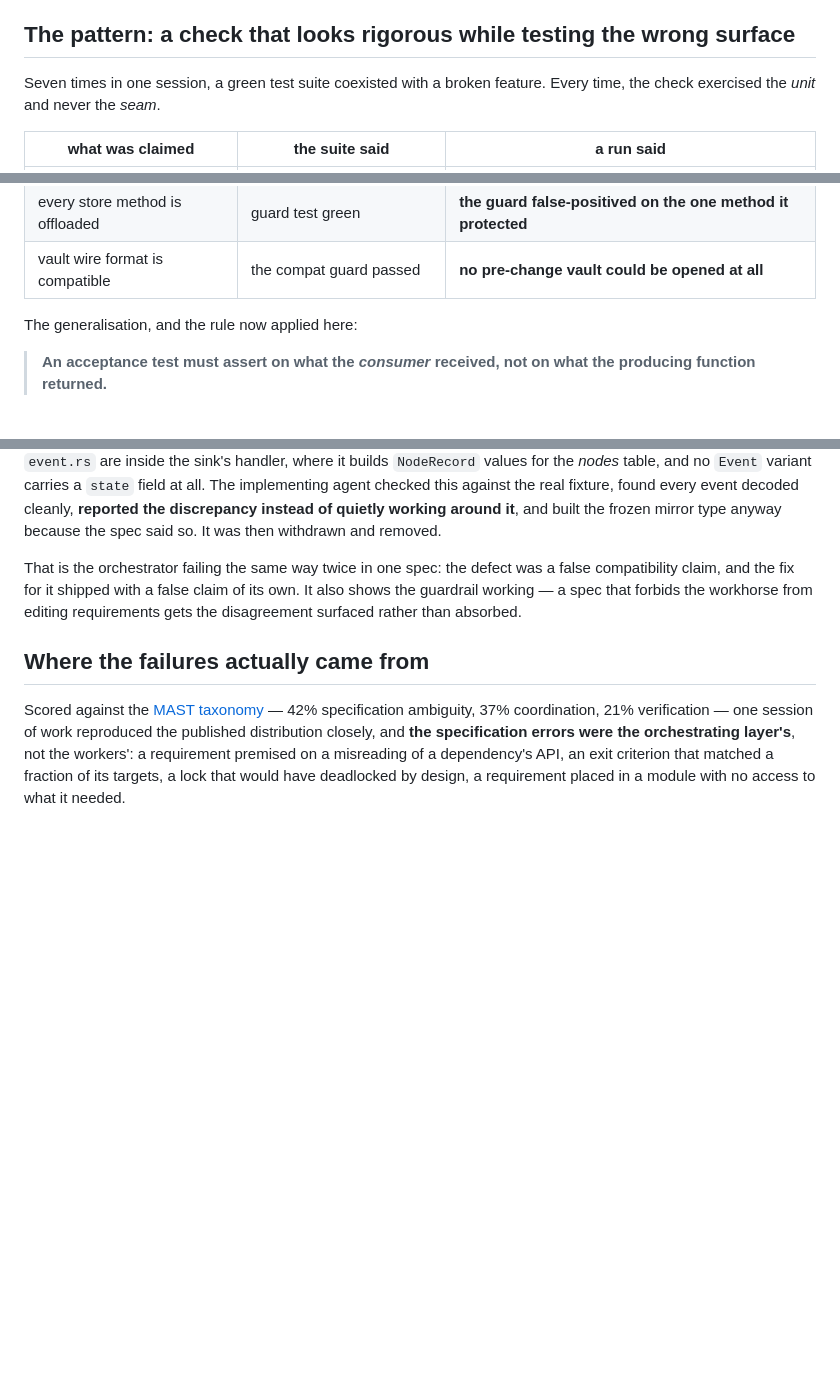
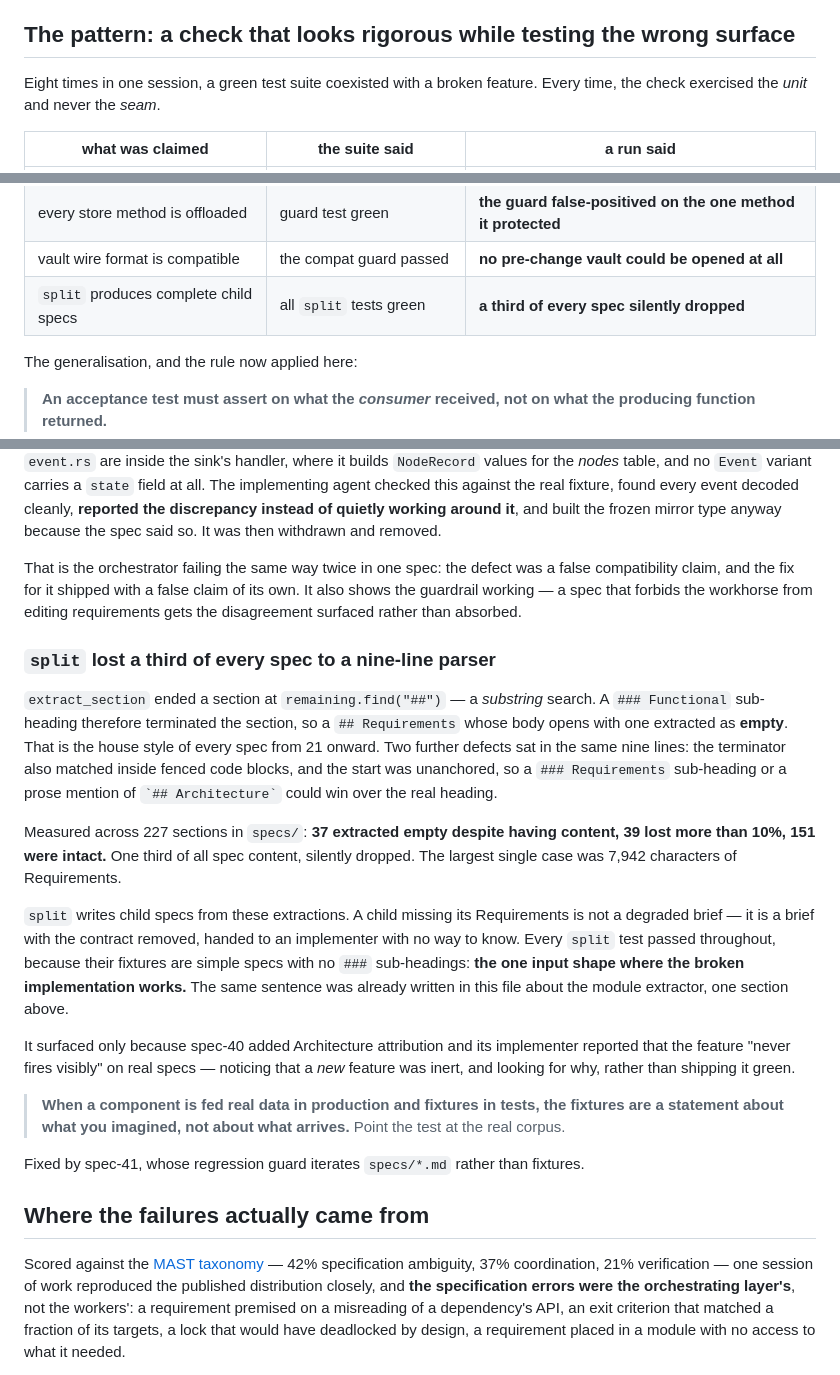
Before and after one commit to bitscrafts/pidag, a Markdown page: docs/FINDINGS.md, 3 parts joined by grey strips. Drawn GitHub-style; blank space fills up the shorter version.

```diff
--- a/docs/FINDINGS.md
+++ b/docs/FINDINGS.md
@@ -5,7 +5,7 @@ pattern generalises well beyond this codebase.
 
 ## The pattern: a check that looks rigorous while testing the wrong surface
 
-Seven times in one session, a green test suite coexisted with a broken feature. Every time,
+Eight times in one session, a green test suite coexisted with a broken feature. Every time,
 the check exercised the *unit* and never the *seam*.
 
 | what was claimed | the suite said | a run said |
@@ -17,6 +17,7 @@ the check exercised the *unit* and never the *seam*.
 | module grouping is coherent | unit tests green | **arbitrary on any non-Rust spec** |
 | every store method is offloaded | guard test green | **the guard false-positived on the one method it protected** |
 | vault wire format is compatible | the compat guard passed | **no pre-change vault could be opened at all** |
+| `split` produces complete child specs | all `split` tests green | **a third of every spec silently dropped** |
 
 The generalisation, and the rule now applied here:
 
@@ -147,6 +148,35 @@ compatibility claim, and the fix for it shipped with a false claim of its own. I
 the guardrail working — a spec that forbids the workhorse from editing requirements gets the
 disagreement surfaced rather than absorbed.
 
+### `split` lost a third of every spec to a nine-line parser
+
+`extract_section` ended a section at `remaining.find("##")` — a *substring* search. A
+`### Functional` sub-heading therefore terminated the section, so a `## Requirements` whose
+body opens with one extracted as **empty**. That is the house style of every spec from 21
+onward. Two further defects sat in the same nine lines: the terminator also matched inside
+fenced code blocks, and the start was unanchored, so a `### Requirements` sub-heading or a
+prose mention of `` `## Architecture` `` could win over the real heading.
+
+Measured across 227 sections in `specs/`: **37 extracted empty despite having content, 39 lost
+more than 10%, 151 were intact.** One third of all spec content, silently dropped. The largest
+single case was 7,942 characters of Requirements.
+
+`split` writes child specs from these extractions. A child missing its Requirements is not a
+degraded brief — it is a brief with the contract removed, handed to an implementer with no way
+to know. Every `split` test passed throughout, because their fixtures are simple specs with no
+`###` sub-headings: **the one input shape where the broken implementation works.** The same
+sentence was already written in this file about the module extractor, one section above.
+
+It surfaced only because spec-40 added Architecture attribution and its implementer reported
+that the feature "never fires visibly" on real specs — noticing that a *new* feature was
+inert, and looking for why, rather than shipping it green.
+
+> **When a component is fed real data in production and fixtures in tests, the fixtures are a
+> statement about what you imagined, not about what arrives.** Point the test at the real
+> corpus.
+
+Fixed by spec-41, whose regression guard iterates `specs/*.md` rather than fixtures.
+
 ## Where the failures actually came from
 
 Scored against the [MAST taxonomy](ARCHITECTURE.md#sources) — 42% specification ambiguity,
```
Also changed, not shown: specs/41-section-extraction.md (added, +253 -0 lines).
